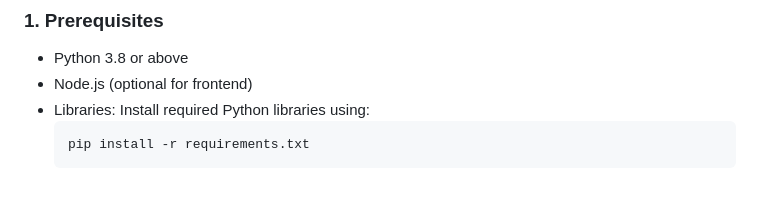
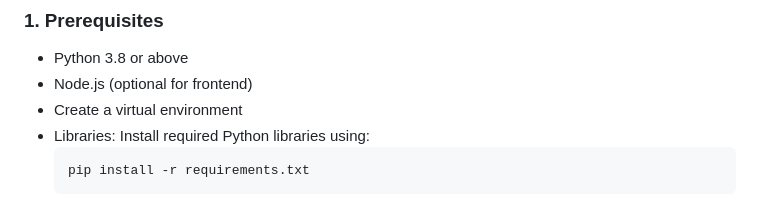
Before and after one commit to sanampalsule/DeepFakeDetection, a Markdown page: README.md, the part around the change. Rendered like a GitHub page.

````diff
--- a/README.md
+++ b/README.md
@@ -31,6 +31,7 @@ The **Deepfake Video Classifier** is a web-based application designed to classif
 ### **1. Prerequisites**
 - Python 3.8 or above
 - Node.js (optional for frontend)
+- Create a virtual environment
 - Libraries: Install required Python libraries using:
   ```bash
   pip install -r requirements.txt
````
